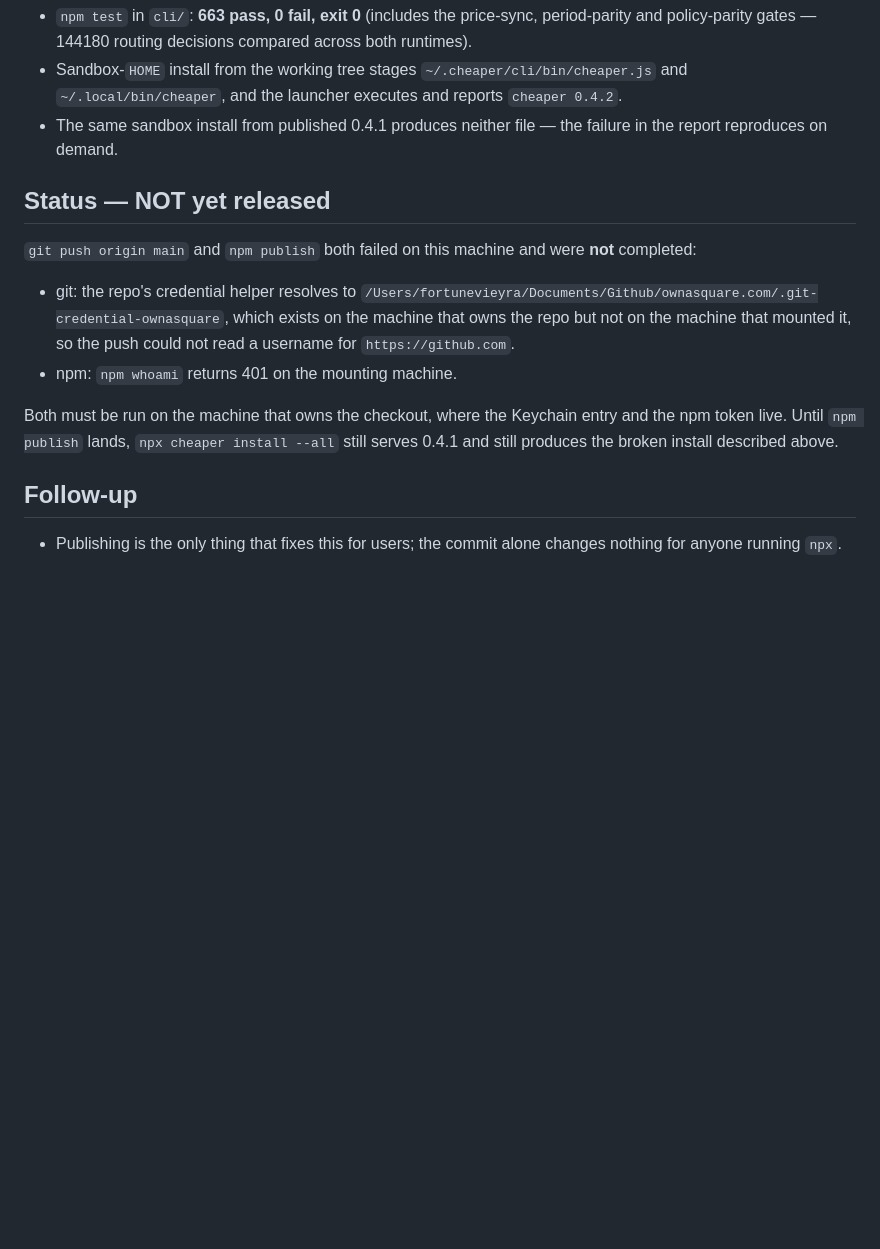
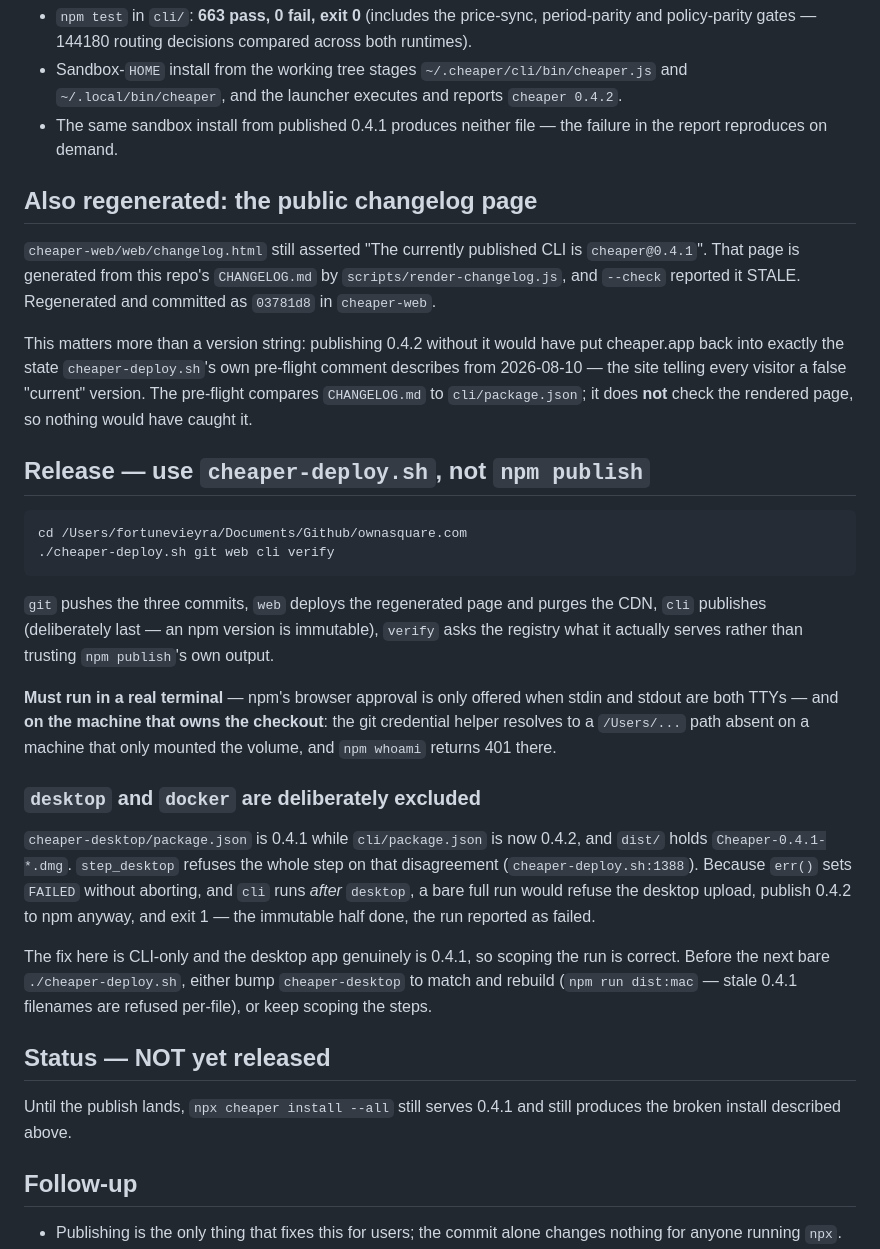
Before and after one commit to ownasquare/cheaper, a Markdown page: docs/model-routing-installer/2026-08-15-cli-launcher-release-gap.md, the part around the change. Drawn GitHub-style; blank space fills up the shorter version.

Commit message:
Point the write-up at the deploy script, not a bare npm publish
Co-Authored-By: Claude Opus 5 <noreply@anthropic.com>

````diff
--- a/docs/model-routing-installer/2026-08-15-cli-launcher-release-gap.md
+++ b/docs/model-routing-installer/2026-08-15-cli-launcher-release-gap.md
@@ -81,20 +81,52 @@ Commit `0ad59ec` on `main`, local to the repo at
 - The same sandbox install from published 0.4.1 produces neither file — the failure in the
   report reproduces on demand.
 
+## Also regenerated: the public changelog page
+
+`cheaper-web/web/changelog.html` still asserted "The currently published CLI is
+`cheaper@0.4.1`". That page is generated from this repo's `CHANGELOG.md` by
+`scripts/render-changelog.js`, and `--check` reported it STALE. Regenerated and committed
+as `03781d8` in `cheaper-web`.
+
+This matters more than a version string: publishing 0.4.2 without it would have put
+cheaper.app back into exactly the state `cheaper-deploy.sh`'s own pre-flight comment
+describes from 2026-08-10 — the site telling every visitor a false "current" version. The
+pre-flight compares `CHANGELOG.md` to `cli/package.json`; it does **not** check the
+rendered page, so nothing would have caught it.
+
+## Release — use `cheaper-deploy.sh`, not `npm publish`
+
+```
+cd /Users/fortunevieyra/Documents/Github/ownasquare.com
+./cheaper-deploy.sh git web cli verify
+```
+
+`git` pushes the three commits, `web` deploys the regenerated page and purges the CDN,
+`cli` publishes (deliberately last — an npm version is immutable), `verify` asks the
+registry what it actually serves rather than trusting `npm publish`'s own output.
+
+**Must run in a real terminal** — npm's browser approval is only offered when stdin and
+stdout are both TTYs — and **on the machine that owns the checkout**: the git credential
+helper resolves to a `/Users/...` path absent on a machine that only mounted the volume,
+and `npm whoami` returns 401 there.
+
+### `desktop` and `docker` are deliberately excluded
+
+`cheaper-desktop/package.json` is 0.4.1 while `cli/package.json` is now 0.4.2, and
+`dist/` holds `Cheaper-0.4.1-*.dmg`. `step_desktop` refuses the whole step on that
+disagreement (`cheaper-deploy.sh:1388`). Because `err()` sets `FAILED` without aborting,
+and `cli` runs *after* `desktop`, a bare full run would refuse the desktop upload, publish
+0.4.2 to npm anyway, and exit 1 — the immutable half done, the run reported as failed.
+
+The fix here is CLI-only and the desktop app genuinely is 0.4.1, so scoping the run is
+correct. Before the next bare `./cheaper-deploy.sh`, either bump `cheaper-desktop` to
+match and rebuild (`npm run dist:mac` — stale 0.4.1 filenames are refused per-file), or
+keep scoping the steps.
+
 ## Status — NOT yet released
 
-`git push origin main` and `npm publish` both failed on this machine and were **not**
-completed:
-
-- git: the repo's credential helper resolves to
-  `/Users/fortunevieyra/Documents/Github/ownasquare.com/.git-credential-ownasquare`, which
-  exists on the machine that owns the repo but not on the machine that mounted it, so the
-  push could not read a username for `https://github.com`.
-- npm: `npm whoami` returns 401 on the mounting machine.
-
-Both must be run on the machine that owns the checkout, where the Keychain entry and the
-npm token live. Until `npm publish` lands, `npx cheaper install --all` still serves 0.4.1
-and still produces the broken install described above.
+Until the publish lands, `npx cheaper install --all` still serves 0.4.1 and still produces
+the broken install described above.
 
 ## Follow-up
 
````
